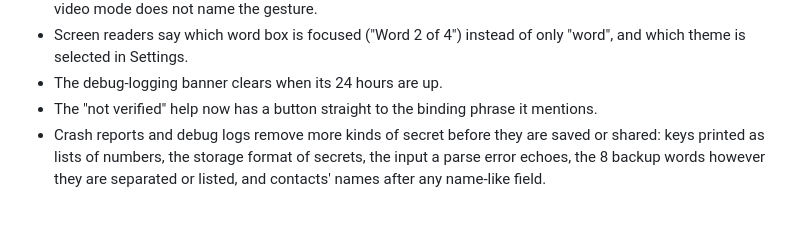
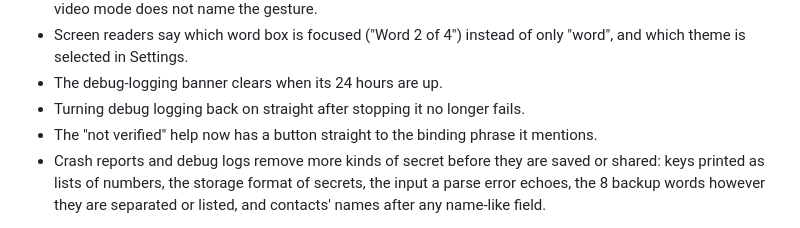
Before and after one commit to digital-grease/signet, a Markdown page: CHANGELOG.md, the part around the change. Rendered like a GitHub page.

Commit message:
release: note the debug-logging restart fix in the changelog

```diff
--- a/CHANGELOG.md
+++ b/CHANGELOG.md
@@ -118,6 +118,8 @@ versions still restore on 0.4.0.
 - Screen readers say which word box is focused ("Word 2 of 4") instead
   of only "word", and which theme is selected in Settings.
 - The debug-logging banner clears when its 24 hours are up.
+- Turning debug logging back on straight after stopping it no longer
+  fails.
 - The "not verified" help now has a button straight to the binding
   phrase it mentions.
 - Crash reports and debug logs remove more kinds of secret before they
```
